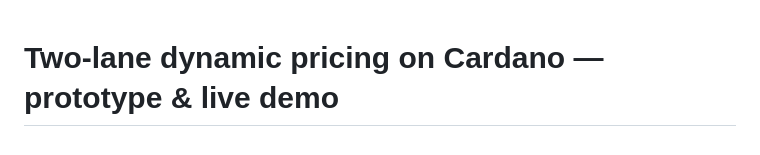
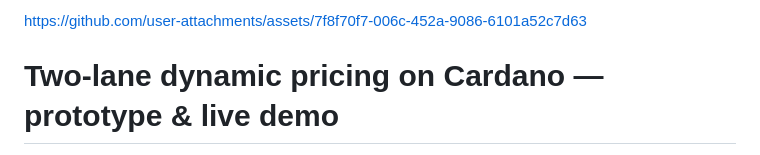
Before and after one commit to nhenin/dynamic-pricing, a Markdown page: README.md, the part around the change. Rendered like a GitHub page.

```diff
--- a/README.md
+++ b/README.md
@@ -1,3 +1,7 @@
+
+
+https://github.com/user-attachments/assets/7f8f70f7-006c-452a-9086-6101a52c7d63
+
 # Two-lane dynamic pricing on Cardano — prototype & live demo
 
 A working prototype of **dynamic, two-lane transaction pricing** for Cardano
```
